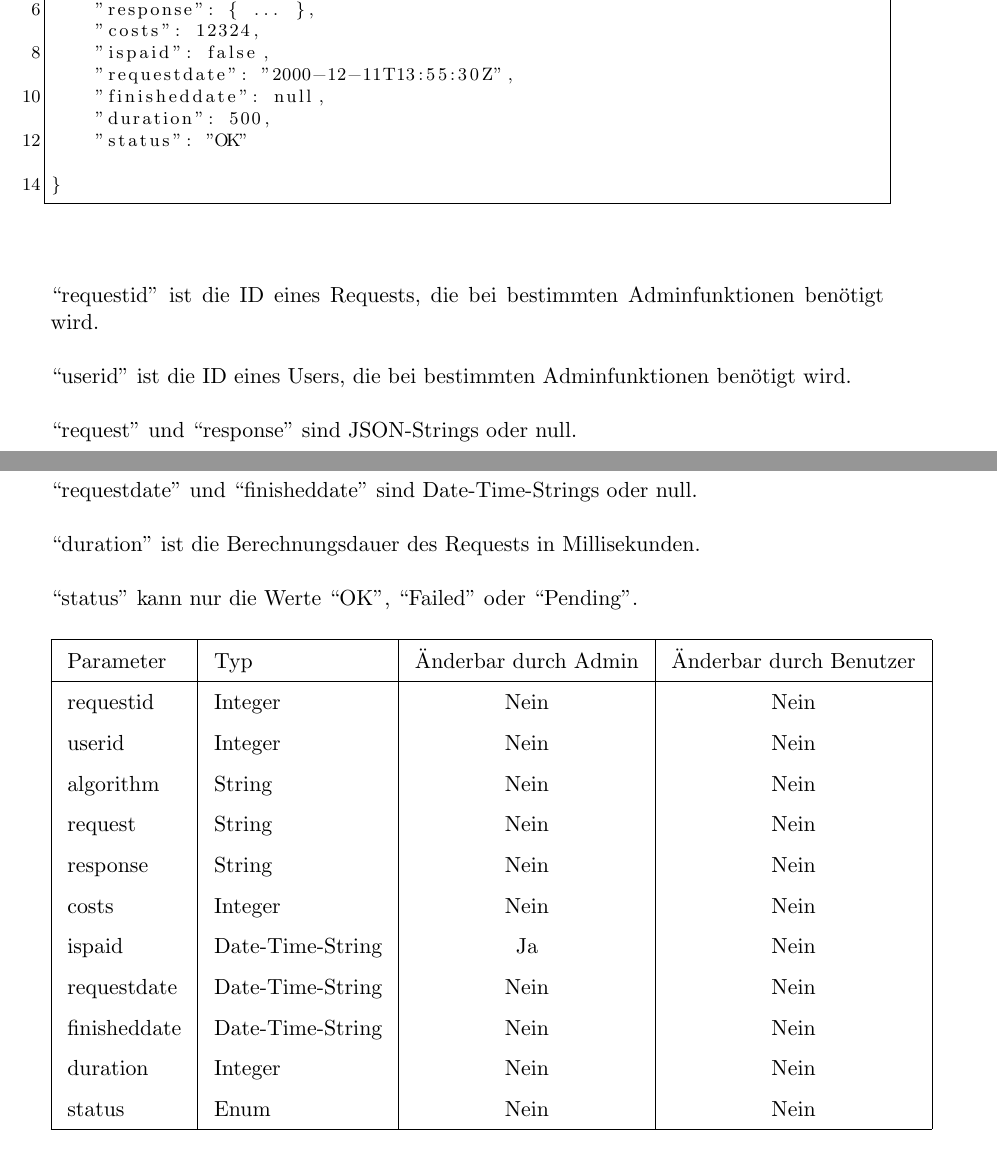
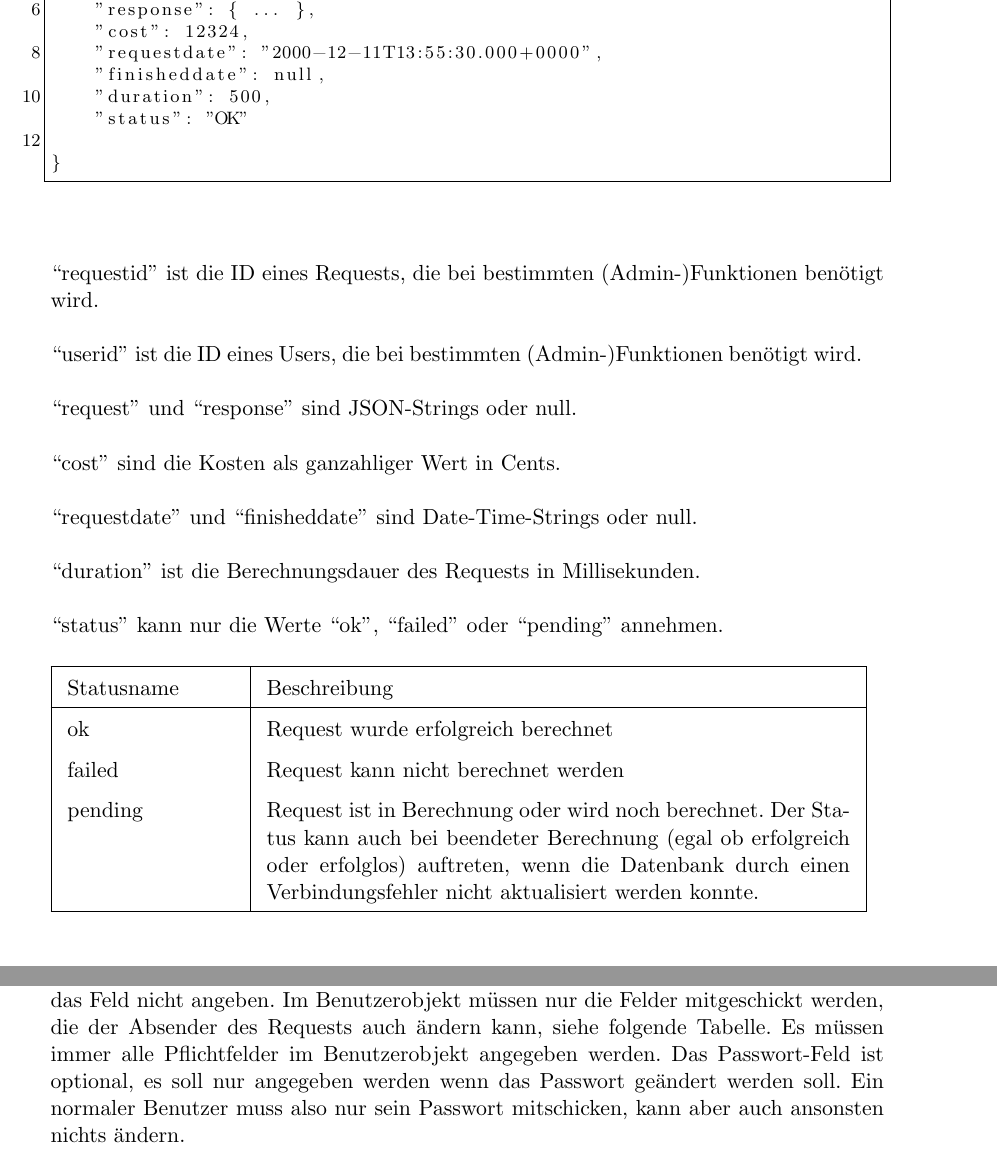
Before and after one commit to ToureNPlaner/tourenplaner-doc, a LaTeX document (Spezifkation/Protokollspezifkation.tex): two parts of pages 7 and 8 of 24 before the commit and two parts of pages 7 and 15 of 25 after it, joined at a grey line, cut so that both start at the same text. Compiled offline with pdfLaTeX.

Commit message:
Updated Protokollspezifikation: 2.6 Benutzerobjekt, 2.7 Requestobjekt, 4.4 Benutzerdaten ändern, 6.1.2 Abfrage starten (adding requestid)

```diff
--- a/Spezifkation/Protokollspezifkation.tex
+++ b/Spezifkation/Protokollspezifkation.tex
@@ -180,9 +172,8 @@ Siehe auch http://en.wikipedia.org/wiki/ISO{\_}8601. Z bedeutet, dass die Zeit i
 	"algorithm": sp,
 	"request": { ... },
 	"response": { ... },
-	"costs": 12324,
-	"ispaid": false,
-	"requestdate": "2000-12-11T13:55:30Z",
+	"cost": 12324,
+	"requestdate": "2000-12-11T13:55:30.000+0000",
 	"finisheddate": null,
 	"duration": 500,
 	"status": "OK"
@@ -190,36 +181,29 @@ Siehe auch http://en.wikipedia.org/wiki/ISO{\_}8601. Z bedeutet, dass die Zeit i
 }
 \end{lstlisting}
 
-	``requestid'' ist die ID eines Requests, die bei bestimmten Adminfunktionen benötigt wird.
+	``requestid'' ist die ID eines Requests, die bei bestimmten (Admin-)Funktionen benötigt wird.
 
-	``userid'' ist die ID eines Users, die bei bestimmten Adminfunktionen benötigt wird.
+	``userid'' ist die ID eines Users, die bei bestimmten (Admin-)Funktionen benötigt wird.
 
 	``request'' und ``response'' sind JSON-Strings oder null.
 
-	``costs'' sind die Kosten als ganzahliger Wert in Cents.
+	``cost'' sind die Kosten als ganzahliger Wert in Cents.
 
 	``requestdate'' und ``finisheddate'' sind Date-Time-Strings oder null.
 
 	``duration'' ist die Berechnungsdauer des Requests in Millisekunden.
 
-	``status'' kann nur die Werte ``OK'', ``Failed'' oder ``Pending''.
+	``status'' kann nur die Werte ``ok'', ``failed'' oder ``pending'' annehmen.
 
-	\begin{tabular}{|l|l|c|c|}
+	\begin{tabular}{|p{0.2\textwidth}|p{0.7\textwidth}|}
 	\hline
-	Parameter 		& Typ 		& Änderbar durch Admin & Änderbar durch Benutzer \\\hline
-	requestid 		& Integer 	& Nein & Nein \\
-	userid 			& Integer 	& Nein & Nein \\
-	algorithm 		& String 	& Nein & Nein \\
-	request 		& String 	& Nein & Nein   \\
-	response 		& String 	& Nein & Nein \\
-	costs 			& Integer 	& Nein & Nein \\
-	ispaid 			& Date-Time-String 	& Ja   & Nein \\
-	requestdate 	& Date-Time-String 	& Nein & Nein \\
-	finisheddate 	& Date-Time-String	& Nein & Nein \\
-	duration 		& Integer 	& Nein & Nein \\
-	status 			& Enum 	    & Nein & Nein \\
+	Statusname 	& Beschreibung \\\hline
+	ok 			& Request wurde erfolgreich berechnet\\
+	failed 		& Request kann nicht berechnet werden \\
+	pending 	& Request ist in Berechnung oder wird noch berechnet. Der Status kann auch bei beendeter Berechnung (egal ob erfolgreich oder erfolglos) auftreten, wenn die Datenbank durch einen Verbindungsfehler nicht aktualisiert werden konnte. \\
 	\hline
 	\end{tabular}
+
 
 
 \subsection{Feste Algorithmen}
@@ -394,4 +378,4 @@ Ein \texttt{\$\{BenutzerObjekt\}}, siehe \nameref{benutzerobjekt}.
  403 Forbidden: Keine Admin Rechte}%Status-Code
 \subsubsection{Request}
 Ein \texttt{\$\{BenutzerObjekt\}}, siehe \nameref{benutzerobjekt}.
-Wenn der Benutzer sein Passwort ändern will setzt er das Passwort Feld im Benutzerobjekt. Wenn er es nicht setzen will darf er das Feld nicht angeben.
+Wenn der Benutzer sein Passwort ändern will setzt er das Passwort Feld im Benutzerobjekt. Wenn er es nicht setzen will darf er das Feld nicht angeben. Im Benutzerobjekt müssen nur die Felder mitgeschickt werden, die der Absender des Requests auch ändern kann, siehe folgende Tabelle. Es müssen immer alle Pflichtfelder im Benutzerobjekt angegeben werden. Das Passwort-Feld ist optional, es soll nur angegeben werden wenn das Passwort geändert werden soll. Ein normaler Benutzer muss also nur sein Passwort mitschicken, kann aber auch ansonsten nichts ändern.
```
Also changed, not shown: Spezifkation/Protokollspezifkation.tex (47 more changed lines).
